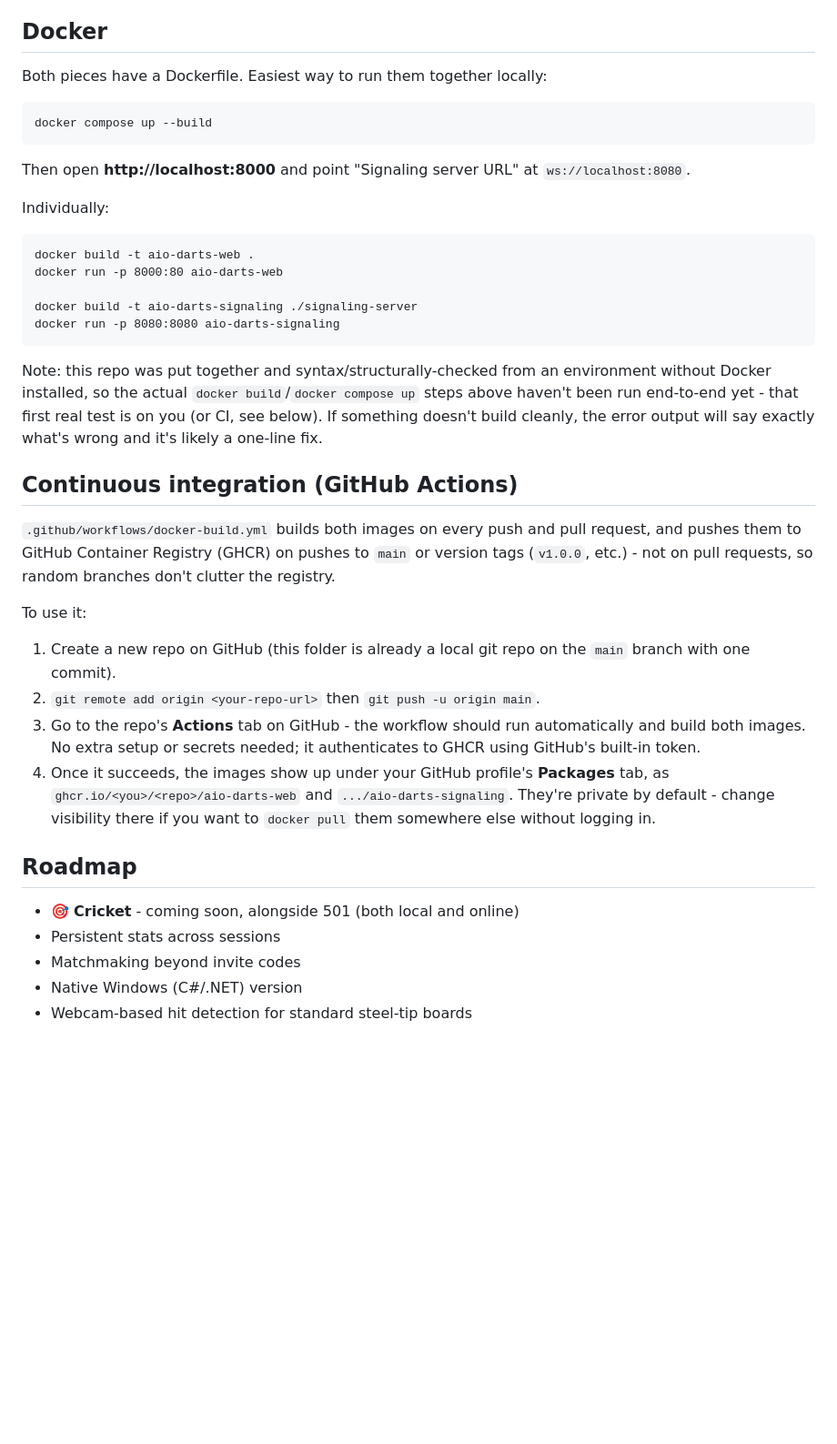
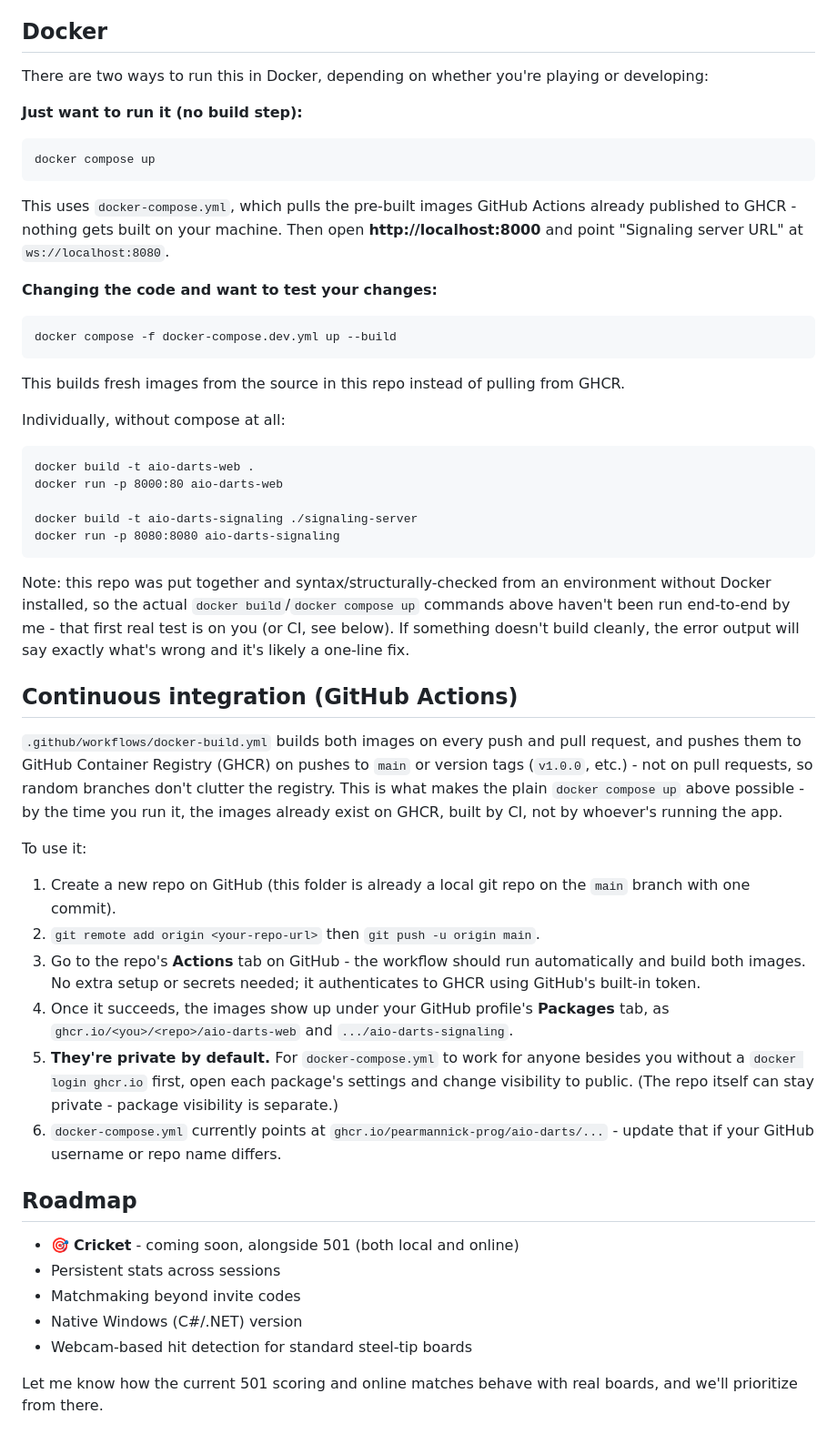
Before and after one commit to pearmannick-prog/AIO-Darts, a Markdown page: README.md, the part around the change. Shown at 91% size. GitHub-like rendering; blank space fills up the shorter version.

````diff
--- a/README.md
+++ b/README.md
@@ -135,16 +135,30 @@ both players' "Signaling server URL" field at `wss://your-deployed-url`
 
 ## Docker
 
-Both pieces have a Dockerfile. Easiest way to run them together locally:
+There are two ways to run this in Docker, depending on whether you're
+playing or developing:
+
+**Just want to run it (no build step):**
 
 ```
-docker compose up --build
+docker compose up
 ```
 
+This uses `docker-compose.yml`, which pulls the pre-built images GitHub
+Actions already published to GHCR - nothing gets built on your machine.
 Then open **http://localhost:8000** and point "Signaling server URL" at
 `ws://localhost:8080`.
 
-Individually:
+**Changing the code and want to test your changes:**
+
+```
+docker compose -f docker-compose.dev.yml up --build
+```
+
+This builds fresh images from the source in this repo instead of pulling
+from GHCR.
+
+Individually, without compose at all:
 
 ```
 docker build -t aio-darts-web .
@@ -156,16 +170,19 @@ docker run -p 8080:8080 aio-darts-signaling
 
 Note: this repo was put together and syntax/structurally-checked from an
 environment without Docker installed, so the actual `docker build`/`docker
-compose up` steps above haven't been run end-to-end yet - that first real
-test is on you (or CI, see below). If something doesn't build cleanly, the
-error output will say exactly what's wrong and it's likely a one-line fix.
+compose up` commands above haven't been run end-to-end by me - that first
+real test is on you (or CI, see below). If something doesn't build cleanly,
+the error output will say exactly what's wrong and it's likely a one-line
+fix.
 
 ## Continuous integration (GitHub Actions)
 
 `.github/workflows/docker-build.yml` builds both images on every push and
 pull request, and pushes them to GitHub Container Registry (GHCR) on pushes
 to `main` or version tags (`v1.0.0`, etc.) - not on pull requests, so
-random branches don't clutter the registry.
+random branches don't clutter the registry. This is what makes the plain
+`docker compose up` above possible - by the time you run it, the images
+already exist on GHCR, built by CI, not by whoever's running the app.
 
 To use it:
 
@@ -177,8 +194,14 @@ To use it:
    it authenticates to GHCR using GitHub's built-in token.
 4. Once it succeeds, the images show up under your GitHub profile's
    **Packages** tab, as `ghcr.io/<you>/<repo>/aio-darts-web` and
-   `.../aio-darts-signaling`. They're private by default - change visibility
-   there if you want to `docker pull` them somewhere else without logging in.
+   `.../aio-darts-signaling`.
+5. **They're private by default.** For `docker-compose.yml` to work for
+   anyone besides you without a `docker login ghcr.io` first, open each
+   package's settings and change visibility to public. (The repo itself can
+   stay private - package visibility is separate.)
+6. `docker-compose.yml` currently points at
+   `ghcr.io/pearmannick-prog/aio-darts/...` - update that if your GitHub
+   username or repo name differs.
 
 ## Roadmap
 
@@ -187,3 +210,6 @@ To use it:
 - Matchmaking beyond invite codes
 - Native Windows (C#/.NET) version
 - Webcam-based hit detection for standard steel-tip boards
+
+Let me know how the current 501 scoring and online matches behave with real
+boards, and we'll prioritize from there.
````
